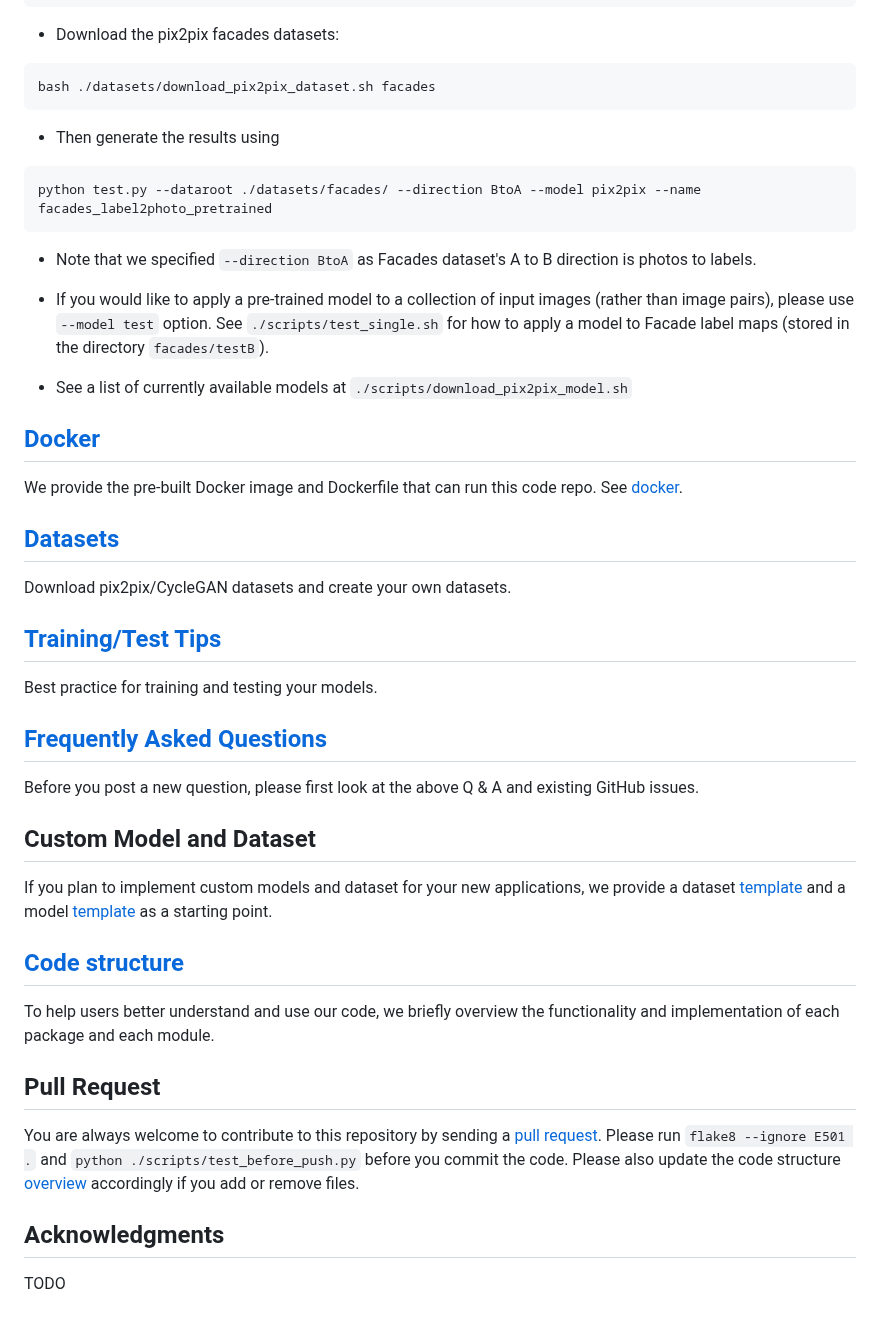
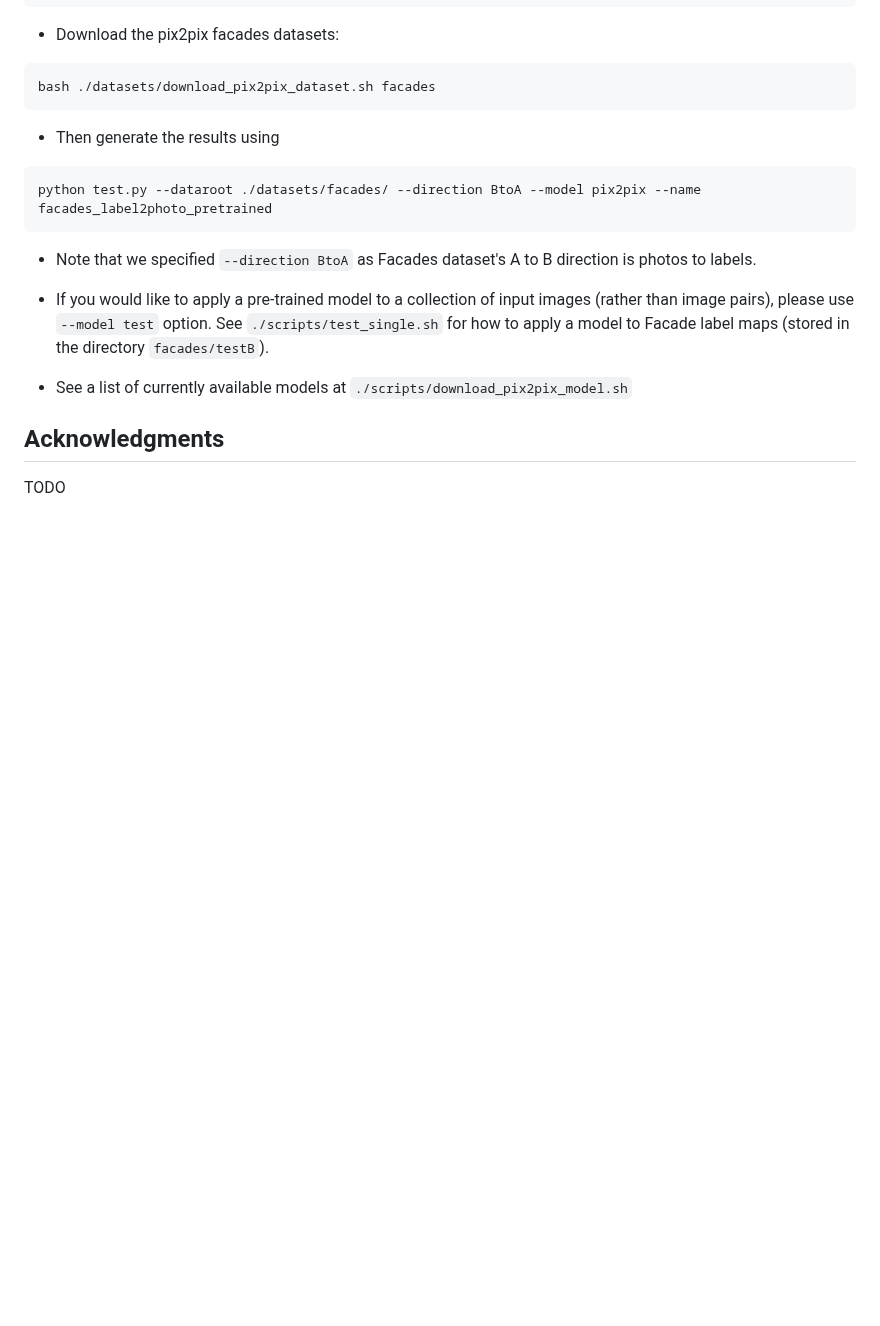
Before and after one commit to danny0926/AIcup_pix2pix, a Markdown page: README.md, the part around the change. GitHub-like rendering; blank space fills up the shorter version.

```diff
--- a/README.md
+++ b/README.md
@@ -71,27 +71,5 @@ python test.py --dataroot ./datasets/facades/ --direction BtoA --model pix2pix -
 
 - See a list of currently available models at `./scripts/download_pix2pix_model.sh`
 
-## [Docker](docs/docker.md)
-We provide the pre-built Docker image and Dockerfile that can run this code repo. See [docker](docs/docker.md).
-
-## [Datasets](docs/datasets.md)
-Download pix2pix/CycleGAN datasets and create your own datasets.
-
-## [Training/Test Tips](docs/tips.md)
-Best practice for training and testing your models.
-
-## [Frequently Asked Questions](docs/qa.md)
-Before you post a new question, please first look at the above Q & A and existing GitHub issues.
-
-## Custom Model and Dataset
-If you plan to implement custom models and dataset for your new applications, we provide a dataset [template](data/template_dataset.py) and a model [template](models/template_model.py) as a starting point.
-
-## [Code structure](docs/overview.md)
-To help users better understand and use our code, we briefly overview the functionality and implementation of each package and each module.
-
-## Pull Request
-You are always welcome to contribute to this repository by sending a [pull request](https://help.github.com/articles/about-pull-requests/).
-Please run `flake8 --ignore E501 .` and `python ./scripts/test_before_push.py` before you commit the code. Please also update the code structure [overview](docs/overview.md) accordingly if you add or remove files.
-
 ## Acknowledgments
 TODO
```
